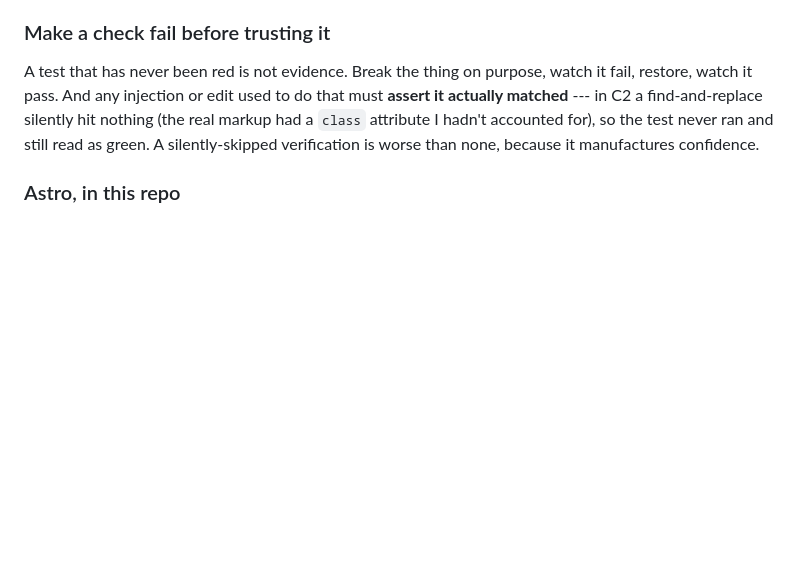
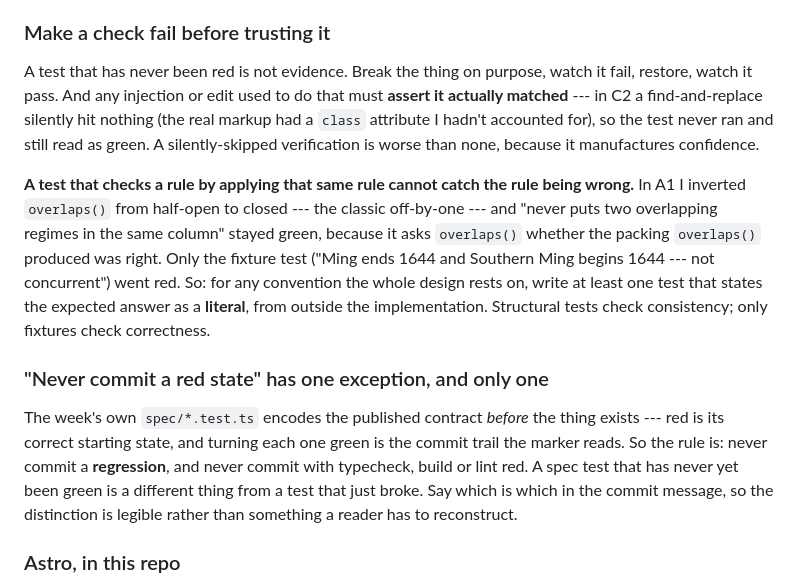
Before and after one commit to comp4020-agentic-coding-studio/comp4020-ass1-Zer0tier, a Markdown page: CLAUDE.md, the part around the change. GitHub-like rendering; blank space fills up the shorter version.

Commit message:
harness: two rules the data layer just cost me
1. A test that checks a rule by applying that same rule can't catch the rule
   being wrong. I inverted overlaps() to closed intervals and the structural
   test ("no two overlapping regimes share a column") stayed green — it asks
   overlaps() to validate what overlaps() produced. Only the literal fixture
   caught it. Conventions need fixtures, not just consistency checks.

2. "Never commit a red state" needed an exception. The week's spec tests are
   supposed to be red before the feature lands — that red-to-green trail is
   the process evidence. The rule is really "never commit a regression, and
   never commit with typecheck/build/lint red".

```diff
--- a/CLAUDE.md
+++ b/CLAUDE.md
@@ -250,6 +250,26 @@ nothing (the real markup had a `class` attribute I hadn't accounted for), so the
 test never ran and still read as green. A silently-skipped verification is worse
 than none, because it manufactures confidence.
 
+**A test that checks a rule by applying that same rule cannot catch the rule
+being wrong.** In A1 I inverted `overlaps()` from half-open to closed --- the
+classic off-by-one --- and "never puts two overlapping regimes in the same
+column" stayed green, because it asks `overlaps()` whether the packing
+`overlaps()` produced was right. Only the fixture test ("Ming ends 1644 and
+Southern Ming begins 1644 --- not concurrent") went red. So: for any convention
+the whole design rests on, write at least one test that states the expected
+answer as a **literal**, from outside the implementation. Structural tests check
+consistency; only fixtures check correctness.
+
+### "Never commit a red state" has one exception, and only one
+
+The week's own `spec/*.test.ts` encodes the published contract *before* the
+thing exists --- red is its correct starting state, and turning each one green
+is the commit trail the marker reads. So the rule is: never commit a
+**regression**, and never commit with typecheck, build or lint red. A spec test
+that has never yet been green is a different thing from a test that just broke.
+Say which is which in the commit message, so the distinction is legible rather
+than something a reader has to reconstruct.
+
 ### Astro, in this repo
 
 - **Base path.** Pages serves under `/<repo>/`, so `astro.config.mjs` sets
```
